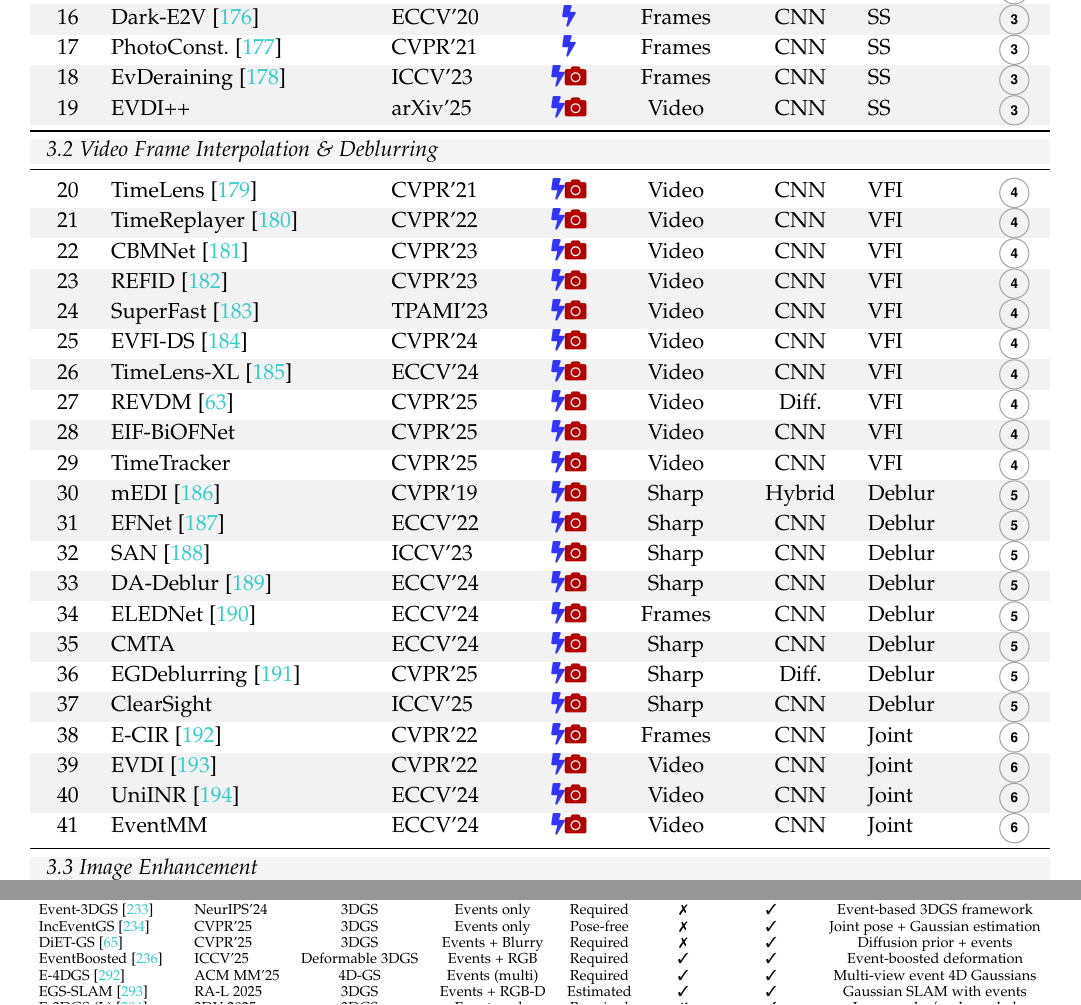
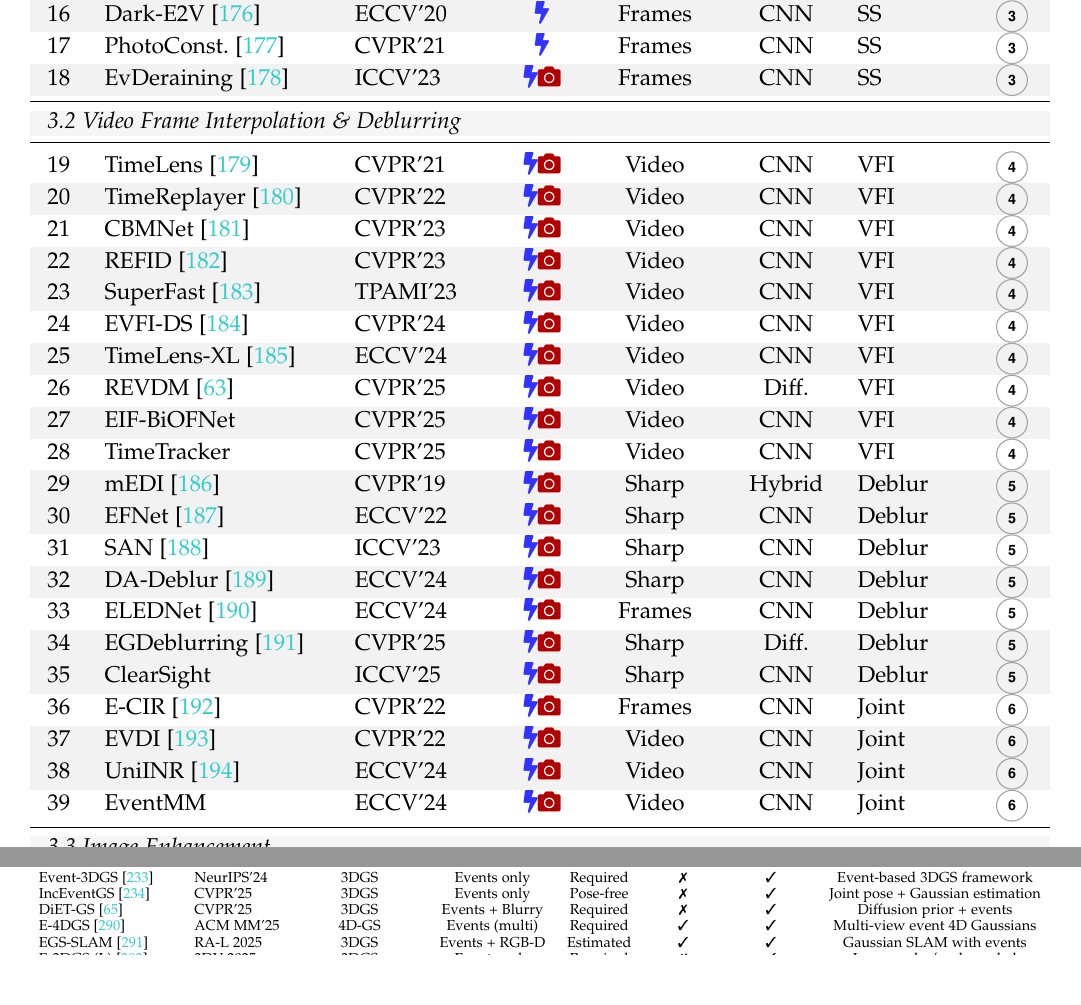
Before and after one commit to worldbench/awesome-event-camera-vision, a LaTeX paper (TPAMI2026_Survey_Event_Camera_Vision/main.tex, which reads TPAMI2026_Survey_Event_Camera_Vision/sections/appendix.tex, TPAMI2026_Survey_Event_Camera_Vision/sections/catalog_tables.tex): two parts of pages 10 and 27 of 37, joined at a grey line, cut so that both start at the same text, the shorter picture padded with empty space. Compiled offline with pdfLaTeX; a missing font is replaced by an installed copy or a similar font; a LaTeX package or settings file that is missing is left out.

Commit message:
deleting

```diff
--- a/TPAMI2026_Survey_Event_Camera_Vision/sections/appendix.tex
+++ b/TPAMI2026_Survey_Event_Camera_Vision/sections/appendix.tex
@@ -228,7 +228,6 @@ EventNeuS~\cite{sachan2026eventneus}         & 3DV 2026      & NeuS           &
 Event-3DGS~\cite{lan2024event3dgs}    & NeurIPS'24  & 3DGS           & Events only     & Required  & \xmark & \cmark & Event-based 3DGS framework \\
 IncEventGS~\cite{huang2025inceventgs}           & CVPR'25     & 3DGS           & Events only     & Pose-free & \xmark & \cmark & Joint pose + Gaussian estimation \\
 DiET-GS~\cite{lee2025dietgs}                 & CVPR'25     & 3DGS           & Events + Blurry & Required  & \xmark & \cmark & Diffusion prior + events \\
-EventBoosted~\cite{xu2025eventboosted3dgs}   & ICCV'25     & Deformable 3DGS & Events + RGB   & Required  & \cmark & \cmark & Event-boosted deformation \\
 E-4DGS~\cite{wang2025e4dgs}                  & ACM MM'25   & 4D-GS          & Events (multi)  & Required  & \cmark & \cmark & Multi-view event 4D Gaussians \\
 EGS-SLAM~\cite{chen2025egsslam}              & RA-L 2025     & 3DGS           & Events + RGB-D  & Estimated & \cmark & \cmark & Gaussian SLAM with events \\
 E-3DGS (L)~\cite{zahid2025e3dgslarge}        & 3DV 2025      & 3DGS           & Events only     & Required  & \xmark & \cmark & Large-scale / unbounded \\
--- a/TPAMI2026_Survey_Event_Camera_Vision/sections/catalog_tables.tex
+++ b/TPAMI2026_Survey_Event_Camera_Vision/sections/catalog_tables.tex
@@ -266,47 +266,45 @@
 \rowalt
 18 & EvDeraining~\cite{wang2023evderaining} & ICCV'23 & \iconev\iconcam & Frames & CNN & SS & \circnum{3} \\
 \rowalt
-19 & EVDI++ & arXiv'25 & \iconev\iconcam & Video & CNN & SS & \circnum{3} \\
 \midrule
 \multicolumn{8}{l}{\cellcolor{gray!8}\textit{3.2 Video Frame Interpolation \& Deblurring}} \\
 \midrule
 %% --- Frame Interpolation ---
-20 & TimeLens~\cite{tulyakov2021timelens} & CVPR'21 & \iconev\iconcam & Video & CNN & VFI & \circnum{4} \\
+19 & TimeLens~\cite{tulyakov2021timelens} & CVPR'21 & \iconev\iconcam & Video & CNN & VFI & \circnum{4} \\
 \rowalt
-21 & TimeReplayer~\cite{he2022timereplayer} & CVPR'22 & \iconev\iconcam & Video & CNN & VFI & \circnum{4} \\
-22 & CBMNet~\cite{kim2023cbmnet} & CVPR'23 & \iconev\iconcam & Video & CNN & VFI & \circnum{4} \\
+20 & TimeReplayer~\cite{he2022timereplayer} & CVPR'22 & \iconev\iconcam & Video & CNN & VFI & \circnum{4} \\
+21 & CBMNet~\cite{kim2023cbmnet} & CVPR'23 & \iconev\iconcam & Video & CNN & VFI & \circnum{4} \\
 \rowalt
-23 & REFID~\cite{sun2023refid} & CVPR'23 & \iconev\iconcam & Video & CNN & VFI & \circnum{4} \\
+22 & REFID~\cite{sun2023refid} & CVPR'23 & \iconev\iconcam & Video & CNN & VFI & \circnum{4} \\
 \rowalt
-24 & SuperFast~\cite{xiang2023superfast} & TPAMI'23 & \iconev\iconcam & Video & CNN & VFI & \circnum{4} \\
-25 & EVFI-DS~\cite{liu2024evfids} & CVPR'24 & \iconev\iconcam & Video & CNN & VFI & \circnum{4} \\
+23 & SuperFast~\cite{xiang2023superfast} & TPAMI'23 & \iconev\iconcam & Video & CNN & VFI & \circnum{4} \\
+24 & EVFI-DS~\cite{liu2024evfids} & CVPR'24 & \iconev\iconcam & Video & CNN & VFI & \circnum{4} \\
 \rowalt
-26 & TimeLens-XL~\cite{ma2024timelensxl} & ECCV'24 & \iconev\iconcam & Video & CNN & VFI & \circnum{4} \\
-27 & REVDM~\cite{chen2025revdm} & CVPR'25 & \iconev\iconcam & Video & Diff. & VFI & \circnum{4} \\
+25 & TimeLens-XL~\cite{ma2024timelensxl} & ECCV'24 & \iconev\iconcam & Video & CNN & VFI & \circnum{4} \\
+26 & REVDM~\cite{chen2025revdm} & CVPR'25 & \iconev\iconcam & Video & Diff. & VFI & \circnum{4} \\
 \rowalt
-28 & EIF-BiOFNet & CVPR'25 & \iconev\iconcam & Video & CNN & VFI & \circnum{4} \\
-29 & TimeTracker & CVPR'25 & \iconev\iconcam & Video & CNN & VFI & \circnum{4} \\
+27 & EIF-BiOFNet & CVPR'25 & \iconev\iconcam & Video & CNN & VFI & \circnum{4} \\
+28 & TimeTracker & CVPR'25 & \iconev\iconcam & Video & CNN & VFI & \circnum{4} \\
 \rowalt
 %% --- Motion Deblurring ---
-30 & mEDI~\cite{pan2019medi} & CVPR'19 & \iconev\iconcam & Sharp & Hybrid & Deblur & \circnum{5} \\
+29 & mEDI~\cite{pan2019medi} & CVPR'19 & \iconev\iconcam & Sharp & Hybrid & Deblur & \circnum{5} \\
 \rowalt
-31 & EFNet~\cite{sun2022efnet} & ECCV'22 & \iconev\iconcam & Sharp & CNN & Deblur & \circnum{5} \\
-32 & SAN~\cite{zhang2023san} & ICCV'23 & \iconev\iconcam & Sharp & CNN & Deblur & \circnum{5} \\
+30 & EFNet~\cite{sun2022efnet} & ECCV'22 & \iconev\iconcam & Sharp & CNN & Deblur & \circnum{5} \\
+31 & SAN~\cite{zhang2023san} & ICCV'23 & \iconev\iconcam & Sharp & CNN & Deblur & \circnum{5} \\
 \rowalt
-33 & DA-Deblur~\cite{sun2024dadeblur} & ECCV'24 & \iconev\iconcam & Sharp & CNN & Deblur & \circnum{5} \\
-34 & ELEDNet~\cite{kim2024elednet} & ECCV'24 & \iconev\iconcam & Frames & CNN & Deblur & \circnum{5} \\
+32 & DA-Deblur~\cite{sun2024dadeblur} & ECCV'24 & \iconev\iconcam & Sharp & CNN & Deblur & \circnum{5} \\
+33 & ELEDNet~\cite{kim2024elednet} & ECCV'24 & \iconev\iconcam & Frames & CNN & Deblur & \circnum{5} \\
 \rowalt
-35 & CMTA & ECCV'24 & \iconev\iconcam & Sharp & CNN & Deblur & \circnum{5} \\
-36 & EGDeblurring~\cite{xie2025egdeblurring} & CVPR'25 & \iconev\iconcam & Sharp & Diff. & Deblur & \circnum{5} \\
+34 & EGDeblurring~\cite{xie2025egdeblurring} & CVPR'25 & \iconev\iconcam & Sharp & Diff. & Deblur & \circnum{5} \\
 \rowalt
-37 & ClearSight & ICCV'25 & \iconev\iconcam & Sharp & CNN & Deblur & \circnum{5} \\
+35 & ClearSight & ICCV'25 & \iconev\iconcam & Sharp & CNN & Deblur & \circnum{5} \\
 %% --- Joint Interpolation & Deblurring ---
-38 & E-CIR~\cite{chen2022ecir} & CVPR'22 & \iconev\iconcam & Frames & CNN & Joint & \circnum{6} \\
+36 & E-CIR~\cite{chen2022ecir} & CVPR'22 & \iconev\iconcam & Frames & CNN & Joint & \circnum{6} \\
 \rowalt
-39 & EVDI~\cite{zhang2022evdi} & CVPR'22 & \iconev\iconcam & Video & CNN & Joint & \circnum{6} \\
+37 & EVDI~\cite{zhang2022evdi} & CVPR'22 & \iconev\iconcam & Video & CNN & Joint & \circnum{6} \\
 \rowalt
-40 & UniINR~\cite{lu2024uniinr} & ECCV'24 & \iconev\iconcam & Video & CNN & Joint & \circnum{6} \\
-41 & EventMM & ECCV'24 & \iconev\iconcam & Video & CNN & Joint & \circnum{6} \\
+38 & UniINR~\cite{lu2024uniinr} & ECCV'24 & \iconev\iconcam & Video & CNN & Joint & \circnum{6} \\
+39 & EventMM & ECCV'24 & \iconev\iconcam & Video & CNN & Joint & \circnum{6} \\
 \midrule
 \multicolumn{8}{l}{\cellcolor{gray!8}\textit{3.3 Image Enhancement}} \\
 \midrule
@@ -339 +337,3 @@
 \rowalt
+55 & Sim2Real-EVFI~\cite{zhang2024sim2realevfi} & SIGAsia'24 & \iconev\iconcam & Video & CNN & LowLight & \circnum{9} \\
+56 & EvLight++~\cite{chen2026evlightpp} & TPAMI'26 & \iconev\iconcam & Frames & CNN & LowLight & \circnum{9} \\
@@ -342,83 +340,82 @@
 \rowalt
-59 & FourierEvent & ACM MM'25 & \iconev\iconcam & Frames & CNN & LowLight & \circnum{9} \\
-60 & ERetinex & ICRA'25 & \iconev\iconcam & Frames & CNN & LowLight & \circnum{9} \\
+57 & FourierEvent & ACM MM'25 & \iconev\iconcam & Frames & CNN & LowLight & \circnum{9} \\
+58 & ERetinex & ICRA'25 & \iconev\iconcam & Frames & CNN & LowLight & \circnum{9} \\
 \rowalt
-61 & NEC-Diff & CVPR'26 & \iconev\iconcam & Frames & Diff. & LowLight & \circnum{9} \\
+59 & NEC-Diff & CVPR'26 & \iconev\iconcam & Frames & Diff. & LowLight & \circnum{9} \\
 \midrule
 \multicolumn{8}{l}{\cellcolor{gray!8}\textit{3.4 3D Reconstruction}} \\
 \midrule
 %% --- Geometric & Semi-Dense ---
-62 & EMVS~\cite{rebecq2018emvs} & IJCV'18 & \iconev & Depth & -- & Geo. & \circnum{10} \\
+60 & EMVS~\cite{rebecq2018emvs} & IJCV'18 & \iconev & Depth & -- & Geo. & \circnum{10} \\
 \rowalt
-63 & Semi-Dense~\cite{zhou2018semidense} & ECCV'18 & \iconev & Depth & -- & Geo. & \circnum{10} \\
-64 & EventPS~\cite{yu2024eventps} & CVPR'24 & \iconev & Normal & -- & Geo. & \circnum{10} \\
+61 & Semi-Dense~\cite{zhou2018semidense} & ECCV'18 & \iconev & Depth & -- & Geo. & \circnum{10} \\
+62 & EventPS~\cite{yu2024eventps} & CVPR'24 & \iconev & Normal & -- & Geo. & \circnum{10} \\
 \rowalt
-65 & E2E-3D & ICME'25 & \iconev & Mesh & CNN & Geo. & \circnum{10} \\
-66 & RoEL & T-RO'26 & \iconev & Lines & -- & Geo. & \circnum{10} \\
+63 & E2E-3D & ICME'25 & \iconev & Mesh & CNN & Geo. & \circnum{10} \\
+64 & RoEL & T-RO'26 & \iconev & Lines & -- & Geo. & \circnum{10} \\
 %% --- NeRF-Based ---
 \rowalt
-67 & Ev-NeRF~\cite{hwang2023evnerf} & WACV'23 & \iconev & Novel View & NeRF & NeRF & \circnum{11} \\
-68 & EventNeRF~\cite{rudnev2023eventnerf} & CVPR'23 & \iconev & Novel View & NeRF & NeRF & \circnum{11} \\
+65 & Ev-NeRF~\cite{hwang2023evnerf} & WACV'23 & \iconev & Novel View & NeRF & NeRF & \circnum{11} \\
+66 & EventNeRF~\cite{rudnev2023eventnerf} & CVPR'23 & \iconev & Novel View & NeRF & NeRF & \circnum{11} \\
 \rowalt
-69 & E-NeRF~\cite{klenk2023enerf} & RA-L'23 & \iconev & Novel View & NeRF & NeRF & \circnum{11} \\
-70 & E2NeRF~\cite{qi2023e2nerf} & ICCV'23 & \iconev\iconcam & Novel View & NeRF & NeRF & \circnum{11} \\
+67 & E-NeRF~\cite{klenk2023enerf} & RA-L'23 & \iconev & Novel View & NeRF & NeRF & \circnum{11} \\
+68 & E2NeRF~\cite{qi2023e2nerf} & ICCV'23 & \iconev\iconcam & Novel View & NeRF & NeRF & \circnum{11} \\
 \rowalt
-71 & Robust-e-NeRF~\cite{low2023robustenerf} & ICCV'23 & \iconev & Novel View & NeRF & NeRF & \circnum{11} \\
-72 & DE-NeRF~\cite{ma2023denerf} & ICCV'23 & \iconev\iconcam & Novel View & NeRF & NeRF & \circnum{11} \\
+69 & Robust-e-NeRF~\cite{low2023robustenerf} & ICCV'23 & \iconev & Novel View & NeRF & NeRF & \circnum{11} \\
+70 & DE-NeRF~\cite{ma2023denerf} & ICCV'23 & \iconev\iconcam & Novel View & NeRF & NeRF & \circnum{11} \\
 \rowalt
-73 & EvDNeRF~\cite{bhattacharya2024evdnerf} & WACV'24 & \iconev & Novel View & NeRF & NeRF & \circnum{11} \\
-74 & PAEv3d~\cite{wang2024paev3d} & ICRA'24 & \iconev & Novel View & NeRF & NeRF & \circnum{11} \\
+71 & EvDNeRF~\cite{bhattacharya2024evdnerf} & WACV'24 & \iconev & Novel View & NeRF & NeRF & \circnum{11} \\
+72 & PAEv3d~\cite{wang2024paev3d} & ICRA'24 & \iconev & Novel View & NeRF & NeRF & \circnum{11} \\
 \rowalt
-75 & EvDeblurNeRF~\cite{cannici2024evdeblurnerf} & CVPR'24 & \iconev\iconcam & Novel View & NeRF & NeRF & \circnum{11} \\
-76 & EBAD-NeRF~\cite{qi2024ebadnerf} & ACM MM'24 & \iconev\iconcam & Novel View & NeRF & NeRF & \circnum{11} \\
+73 & EvDeblurNeRF~\cite{cannici2024evdeblurnerf} & CVPR'24 & \iconev\iconcam & Novel View & NeRF & NeRF & \circnum{11} \\
+74 & EBAD-NeRF~\cite{qi2024ebadnerf} & ACM MM'24 & \iconev\iconcam & Novel View & NeRF & NeRF & \circnum{11} \\
 \rowalt
-77 & BeNeRF~\cite{li2024benerf} & ECCV'24 & \iconev\iconcam & Novel View & NeRF & NeRF & \circnum{11} \\
-78 & Deblur-e-NeRF~\cite{low2024deblurenerf} & ECCV'24 & \iconev & Novel View & NeRF & NeRF & \circnum{11} \\
+75 & BeNeRF~\cite{li2024benerf} & ECCV'24 & \iconev\iconcam & Novel View & NeRF & NeRF & \circnum{11} \\
+76 & Deblur-e-NeRF~\cite{low2024deblurenerf} & ECCV'24 & \iconev & Novel View & NeRF & NeRF & \circnum{11} \\
 \rowalt
-79 & AE-NeRF~\cite{feng2025aenerf} & AAAI'25 & \iconev & Novel View & NeRF & NeRF & \circnum{11} \\
+77 & AE-NeRF~\cite{feng2025aenerf} & AAAI'25 & \iconev & Novel View & NeRF & NeRF & \circnum{11} \\
 \rowalt
-80 & EvHDR-NeRF~\cite{chen2025evhdrnerf} & AAAI'25 & \iconev\iconcam & HDR & NeRF & NeRF & \circnum{11} \\
+78 & EvHDR-NeRF~\cite{chen2025evhdrnerf} & AAAI'25 & \iconev\iconcam & HDR & NeRF & NeRF & \circnum{11} \\
 \rowalt
-81 & LSE-NeRF~\cite{liao2025lsenerf} & 3DV'25 & \iconev\iconcam & Novel View & NeRF & NeRF & \circnum{11} \\
+79 & LSE-NeRF~\cite{liao2025lsenerf} & 3DV'25 & \iconev\iconcam & Novel View & NeRF & NeRF & \circnum{11} \\
 \rowalt
-82 & DynEventNeRF~\cite{rudnev2025dyneventnerf} & CVPRW'25 & \iconev\iconcam & Novel View & NeRF & NeRF & \circnum{11} \\
+80 & DynEventNeRF~\cite{rudnev2025dyneventnerf} & CVPRW'25 & \iconev\iconcam & Novel View & NeRF & NeRF & \circnum{11} \\
 \rowalt
-83 & EventNeuS~\cite{sachan2026eventneus} & 3DV'26 & \iconev & Mesh & NeRF & NeRF & \circnum{11} \\
+81 & EventNeuS~\cite{sachan2026eventneus} & 3DV'26 & \iconev & Mesh & NeRF & NeRF & \circnum{11} \\
 \rowalt
-84 & HDR-NeRF-Events & CVPR'26 & \iconev\iconcam & HDR & NeRF & NeRF & \circnum{11} \\
+82 & HDR-NeRF-Events & CVPR'26 & \iconev\iconcam & HDR & NeRF & NeRF & \circnum{11} \\
 %% --- 3DGS-Based ---
-85 & EvGGS~\cite{wang2024evggs} & ICML'24 & \iconev\iconcam & Novel View & 3DGS & 3DGS & \circnum{12} \\
+83 & EvGGS~\cite{wang2024evggs} & ICML'24 & \iconev\iconcam & Novel View & 3DGS & 3DGS & \circnum{12} \\
 \rowalt
-86 & EvaGaussians~\cite{yu2025evagaussians} & ICCV'25 & \iconev\iconcam & Novel View & 3DGS & 3DGS & \circnum{12} \\
+84 & EvaGaussians~\cite{yu2025evagaussians} & ICCV'25 & \iconev\iconcam & Novel View & 3DGS & 3DGS & \circnum{12} \\
 \rowalt
-87 & Event3DGS~\cite{xiong2024event3dgs} & CoRL'24 & \iconev & Novel View & 3DGS & 3DGS & \circnum{12} \\
+85 & Event3DGS~\cite{xiong2024event3dgs} & CoRL'24 & \iconev & Novel View & 3DGS & 3DGS & \circnum{12} \\
 \rowalt
-88 & EaDeblur-GS~\cite{weng2024eadeblurgs} & arXiv'24 & \iconev\iconcam & Novel View & 3DGS & 3DGS & \circnum{12} \\
+86 & EaDeblur-GS~\cite{weng2024eadeblurgs} & arXiv'24 & \iconev\iconcam & Novel View & 3DGS & 3DGS & \circnum{12} \\
 \rowalt
-89 & Ev-GS~\cite{wu2024evgs} & MLSP'24 & \iconev & Novel View & 3DGS & 3DGS & \circnum{12} \\
+87 & Ev-GS~\cite{wu2024evgs} & MLSP'24 & \iconev & Novel View & 3DGS & 3DGS & \circnum{12} \\
 \rowalt
-90 & E2GS~\cite{deguchi2024e2gs} & ICIP'24 & \iconev\iconcam & Novel View & 3DGS & 3DGS & \circnum{12} \\
+88 & E2GS~\cite{deguchi2024e2gs} & ICIP'24 & \iconev\iconcam & Novel View & 3DGS & 3DGS & \circnum{12} \\
 \rowalt
-91 & Event-3DGS~\cite{lan2024event3dgs} & NeurIPS'24 & \iconev & Novel View & 3DGS & 3DGS & \circnum{12} \\
+89 & Event-3DGS~\cite{lan2024event3dgs} & NeurIPS'24 & \iconev & Novel View & 3DGS & 3DGS & \circnum{12} \\
 \rowalt
-92 & IncEventGS~\cite{huang2025inceventgs} & CVPR'25 & \iconev & Novel View & 3DGS & 3DGS & \circnum{12} \\
+90 & IncEventGS~\cite{huang2025inceventgs} & CVPR'25 & \iconev & Novel View & 3DGS & 3DGS & \circnum{12} \\
 \rowalt
-93 & EF-3DGS~\cite{liao2025ef3dgs} & NeurIPS'25 & \iconev\iconcam & Novel View & 3DGS & 3DGS & \circnum{12} \\
+91 & EF-3DGS~\cite{liao2025ef3dgs} & NeurIPS'25 & \iconev\iconcam & Novel View & 3DGS & 3DGS & \circnum{12} \\
 \rowalt
-94 & EventBoosted-3DGS~\cite{xu2025eventboosted3dgs} & ICCV'25 & \iconev\iconcam & Novel View & 3DGS & 3DGS & \circnum{12} \\
 \rowalt
-95 & SweepEvGS~\cite{wu2025sweepevgs} & TCSVT'25 & \iconev & Novel View & 3DGS & 3DGS & \circnum{12} \\
+92 & SweepEvGS~\cite{wu2025sweepevgs} & TCSVT'25 & \iconev & Novel View & 3DGS & 3DGS & \circnum{12} \\
 \rowalt
-96 & EventSplat~\cite{yura2025eventsplat} & CVPR'25 & \iconev & Novel View & 3DGS & 3DGS & \circnum{12} \\
+93 & EventSplat~\cite{yura2025eventsplat} & CVPR'25 & \iconev & Novel View & 3DGS & 3DGS & \circnum{12} \\
 \rowalt
-97 & DiET-GS~\cite{lee2025dietgs} & CVPR'25 & \iconev\iconcam & Novel View & 3DGS & 3DGS & \circnum{12} \\
+94 & DiET-GS~\cite{lee2025dietgs} & CVPR'25 & \iconev\iconcam & Novel View & 3DGS & 3DGS & \circnum{12} \\
 \rowalt
-98 & EBAD-GS~\cite{deng2025ebadgaussian} & ICASSP'26 & \iconev\iconcam & Novel View & 3DGS & 3DGS & \circnum{12} \\
-99 & Elite-EvGS~\cite{zhang2024eliteevgs} & arXiv'24 & \iconev & Novel View & 3DGS & 3DGS & \circnum{12} \\
+95 & EBAD-GS~\cite{deng2025ebadgaussian} & ICASSP'26 & \iconev\iconcam & Novel View & 3DGS & 3DGS & \circnum{12} \\
+96 & Elite-EvGS~\cite{zhang2024eliteevgs} & arXiv'24 & \iconev & Novel View & 3DGS & 3DGS & \circnum{12} \\
 \rowalt
-100 & E-3DGS-LargeScale & 3DV'25 & \iconev & Novel View & 3DGS & 3DGS & \circnum{12} \\
+97 & E-3DGS-LargeScale & 3DV'25 & \iconev & Novel View & 3DGS & 3DGS & \circnum{12} \\
 \rowalt
-101 & E2EGS & CVPR'26 & \iconev & Novel View & 3DGS & 3DGS & \circnum{12} \\
+98 & E2EGS & CVPR'26 & \iconev & Novel View & 3DGS & 3DGS & \circnum{12} \\
 \bottomrule
 \end{tabular}
 }
```
Also changed, not shown: TPAMI2026_Survey_Event_Camera_Vision/main.bib (+0 -24 lines), TPAMI2026_Survey_Event_Camera_Vision/sections/3_method.tex (+2 -2 lines), CHANGELOG_MANUAL.md, TPAMI2026_Survey_Event_Camera_Vision/sections/catalog_tables.tex (32 more changed lines).
